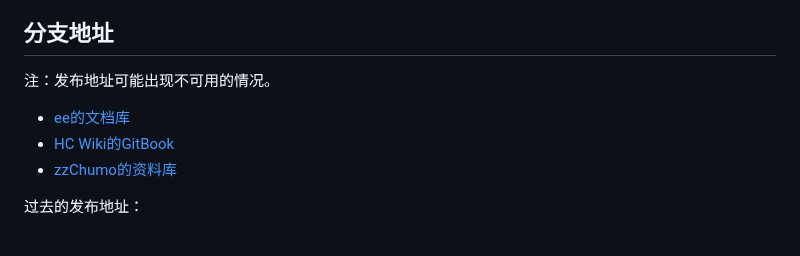
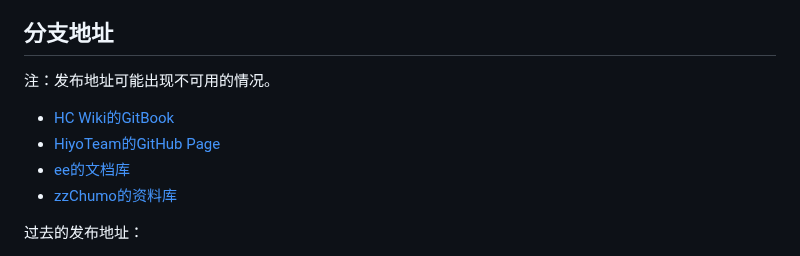
Before and after one commit to HCWiki/history, a Markdown page: README.md, the part around the change. Rendered like a GitHub page.

Commit message:
add hiyoteam release

```diff
--- a/README.md
+++ b/README.md
@@ -4,8 +4,9 @@
 
 ## 分支地址
 注：发布地址可能出现不可用的情况。
+- [HC Wiki的GitBook](https://hcwiki.gitbook.io/history/)
+- [HiyoTeam的GitHub Page](https://hiyoteam.github.io/ChatroomHistoryBook/)
 - [ee的文档库](https://book.paperee.guru/#聊天室历史书)
-- [HC Wiki的GitBook](https://hcwiki.gitbook.io/history/)
 - [zzChumo的资料库](https://www.zzchat.cf/book.html)
 
 
```
